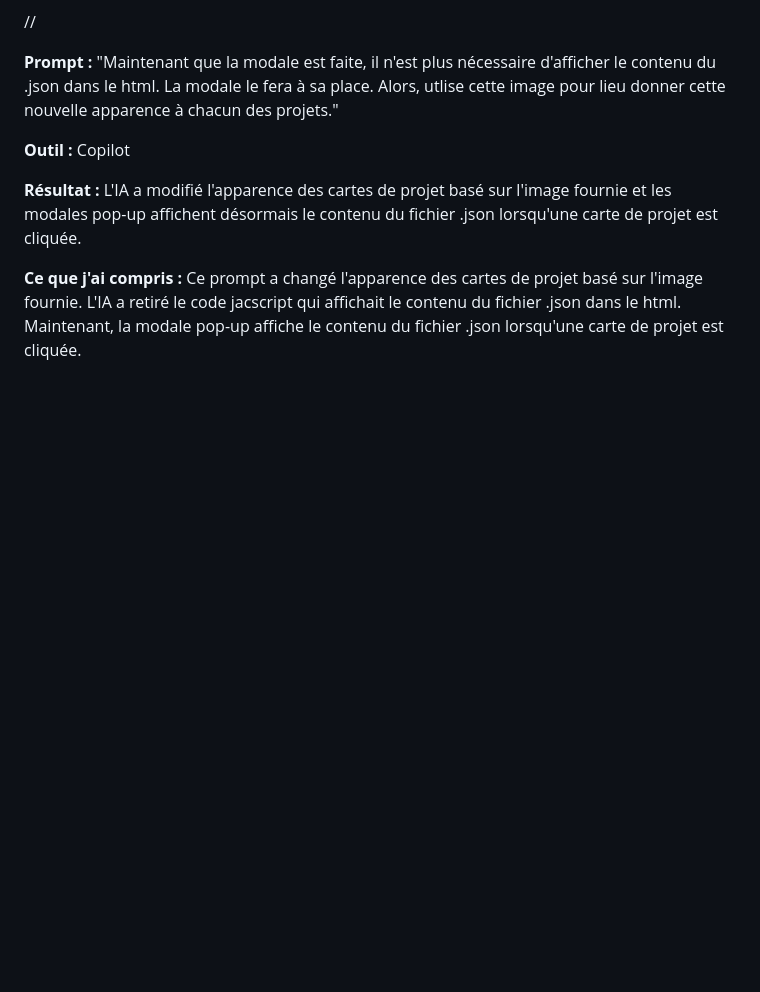
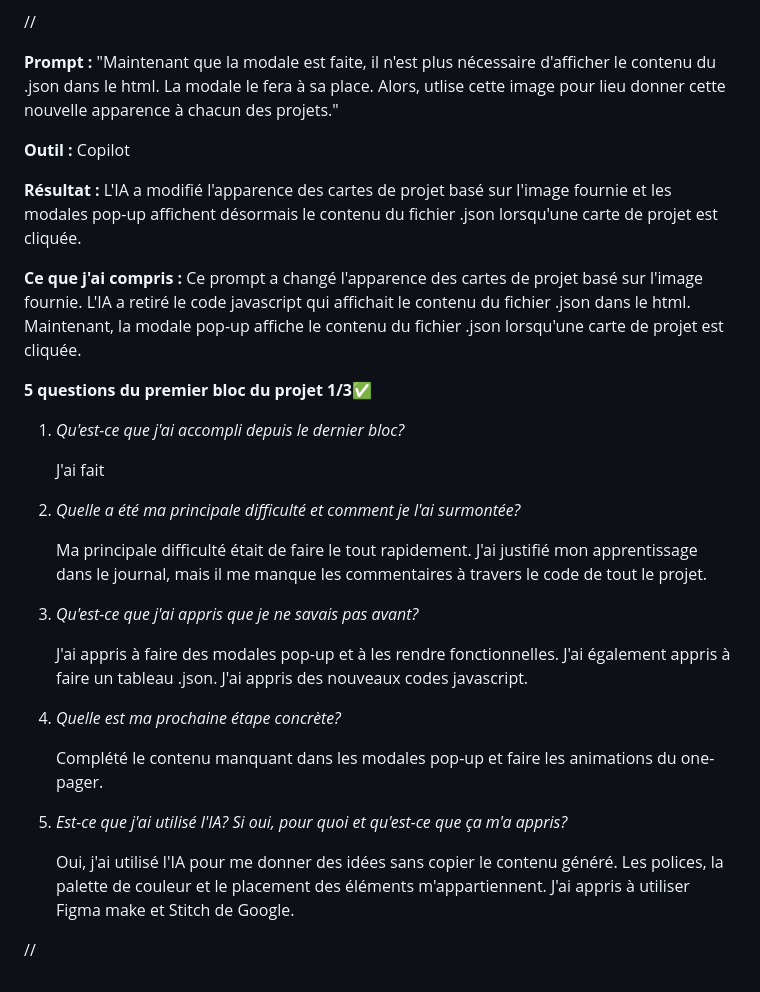
Before and after one commit to NicolasCruzzz/portfolio-nicolas-cruz, a Markdown page: documentation/JOURNAL.md, the part around the change. Rendered like a GitHub page; blank space fills up the shorter version.

Commit message:
update journal

```diff
--- a/documentation/JOURNAL.md
+++ b/documentation/JOURNAL.md
@@ -783,4 +783,28 @@ ${project.url ? `<a class="project-card__link" href="${project.url}" target="_bl
 
 **Résultat :** L'IA a modifié l'apparence des cartes de projet basé sur l'image fournie et les modales pop-up affichent désormais le contenu du fichier .json lorsqu'une carte de projet est cliquée.
 
-**Ce que j'ai compris :** Ce prompt a changé l'apparence des cartes de projet basé sur l'image fournie. L'IA a retiré le code jacscript qui affichait le contenu du fichier .json dans le html. Maintenant, la modale pop-up affiche le contenu du fichier .json lorsqu'une carte de projet est cliquée.
+**Ce que j'ai compris :** Ce prompt a changé l'apparence des cartes de projet basé sur l'image fournie. L'IA a retiré le code javascript qui affichait le contenu du fichier .json dans le html. Maintenant, la modale pop-up affiche le contenu du fichier .json lorsqu'une carte de projet est cliquée.
+
+**5 questions du premier bloc du projet 1/3✅**
+
+1. <em>Qu'est-ce que j'ai accompli depuis le dernier bloc?</em>
+
+   J'ai fait
+
+2. <em>Quelle a été ma principale difficulté et comment je l'ai surmontée?</em>
+
+   Ma principale difficulté était de faire le tout rapidement. J'ai justifié mon apprentissage dans le journal, mais il me manque les commentaires à travers le code de tout le projet.
+
+3. <em>Qu'est-ce que j'ai appris que je ne savais pas avant?</em>
+
+   J'ai appris à faire des modales pop-up et à les rendre fonctionnelles. J'ai également appris à faire un tableau .json. J'ai appris des nouveaux codes javascript.
+
+4. <em>Quelle est ma prochaine étape concrète?</em>
+
+   Complété le contenu manquant dans les modales pop-up et faire les animations du one-pager.
+
+5. <em>Est-ce que j'ai utilisé l'IA? Si oui, pour quoi et qu'est-ce que ça m'a appris?</em>
+
+   Oui, j'ai utilisé l'IA pour me donner des idées sans copier le contenu généré. Les polices, la palette de couleur et le placement des éléments m'appartiennent. J'ai appris à utiliser Figma make et Stitch de Google.
+
+//
```
